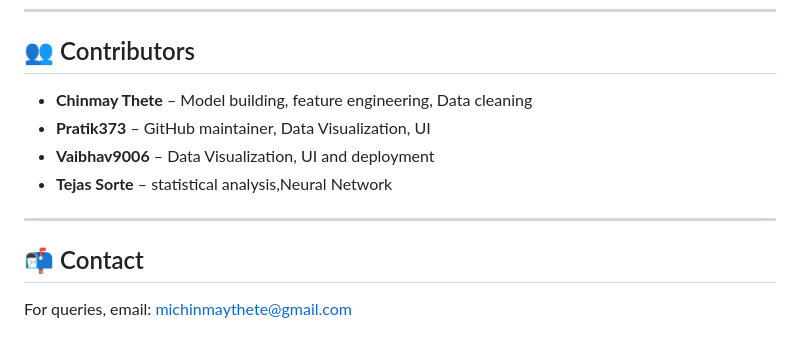
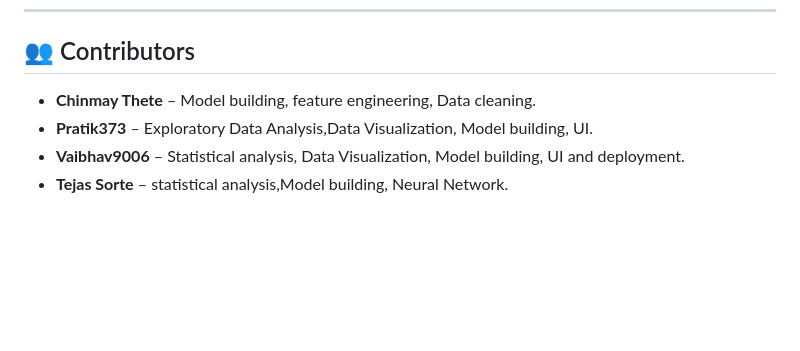
Before and after one commit to Pratik373/Predictive-Modeling-of-Podcast-Engagement-using-Machine-Learning, a Markdown page: README.md, the part around the change. Drawn GitHub-style; blank space fills up the shorter version.

```diff
--- a/README.md
+++ b/README.md
@@ -99,13 +99,7 @@ This project is licensed under the [MIT License](LICENSE).
 
 ## 👥 Contributors
 
-- **Chinmay Thete** – Model building, feature engineering, Data cleaning
-- **Pratik373** – GitHub maintainer, Data Visualization, UI
-- **Vaibhav9006** –  Data Visualization, UI and deployment
-- **Tejas Sorte** – statistical analysis,Neural Network
-
----
-
-## 📬 Contact
-
-For queries, email: [michinmaythete@gmail.com](mailto:michinmaythete@gmail.com)
+- **Chinmay Thete** – Model building, feature engineering, Data cleaning.
+- **Pratik373** – Exploratory Data Analysis,Data Visualization, Model building, UI.
+- **Vaibhav9006** – Statistical analysis, Data Visualization, Model building, UI and deployment.
+- **Tejas Sorte** – statistical analysis,Model building, Neural Network.
```
